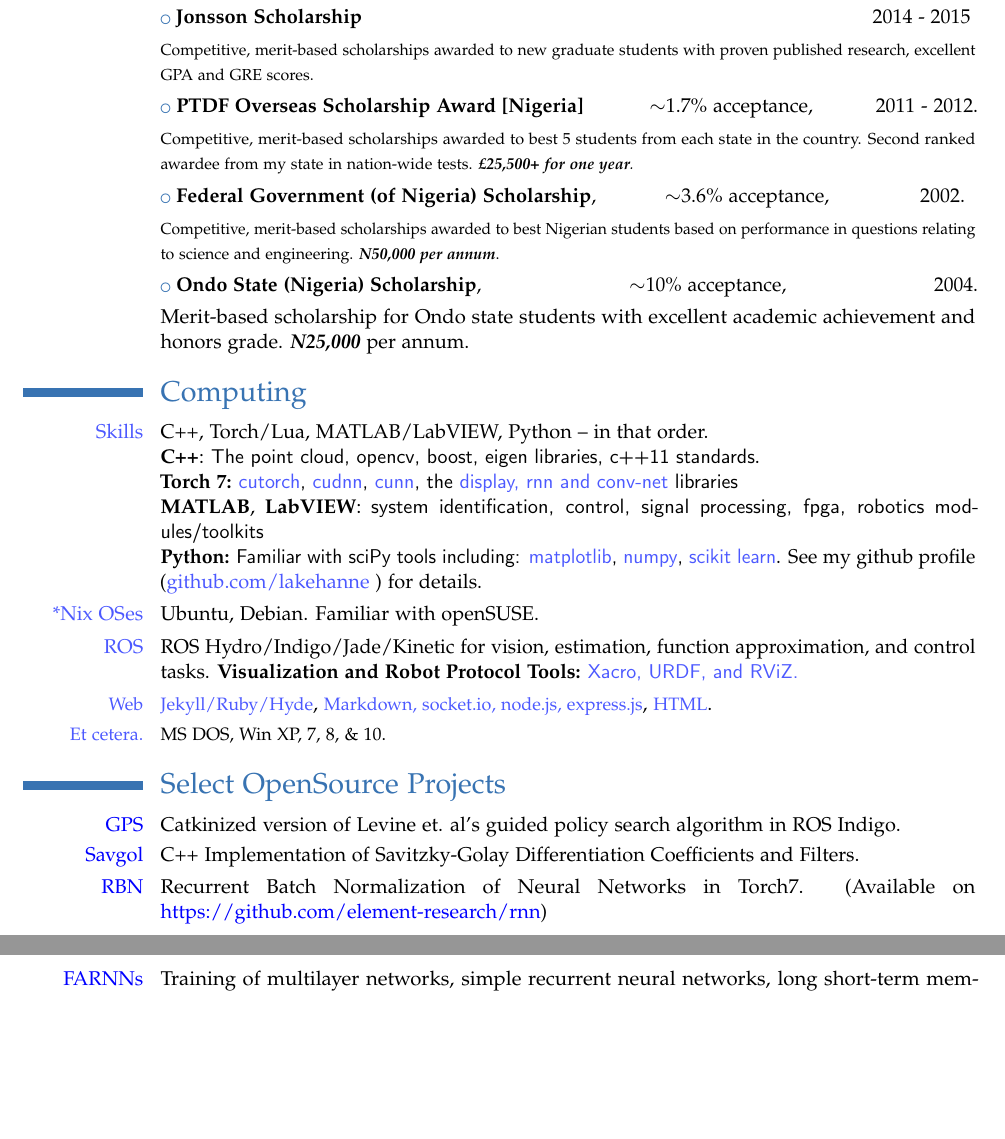
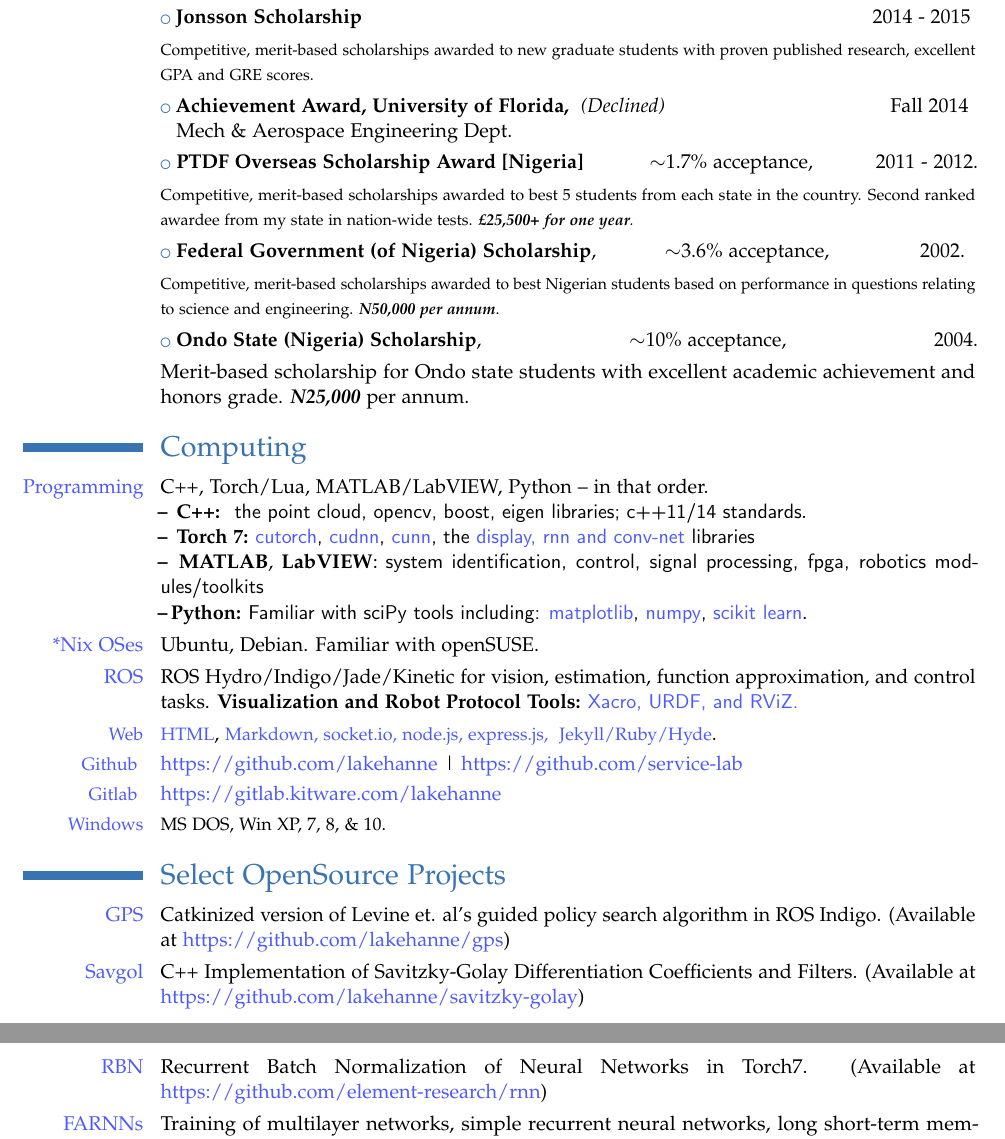
Before and after one commit to SeRViCE-Lab/website, a LaTeX CV (CV/Resume_Work.tex): two parts of pages 3 and 4 of 4, joined at a grey line, cut so that both start at the same text, the shorter picture padded with empty space. Compiled offline with pdfLaTeX.

Commit message:
a cleaner CV

```diff
--- a/CV/Resume_Work.tex
+++ b/CV/Resume_Work.tex
@@ -195,10 +191,13 @@ Rerum Cognoscere Causas: To know the causes of things.} }}
 	\cvlistitem{\textbf{Jonsson Scholarship} \hspace{8.8cm} 2014 - 2015}
 	\cvitem{}{\footnotesize Competitive, merit-based scholarships awarded to new graduate students with proven published research, excellent GPA and GRE scores.}
 
+	\cvlistitem{\textbf{Achievement Award, University of Florida, } %\emph{\{\textbf{Offered: \$4,500}\}}
+	   \textit{(Declined)} \qquad \qquad \qquad \qquad \qquad \quad Fall 2014 \newline
+	   Mech \& Aerospace Engineering Dept.}
 
 	\cvlistitem{\textbf{PTDF Overseas Scholarship Award [Nigeria]} \qquad \quad $\sim$1.7\% acceptance, \hspace{0.9cm} 2011 - 2012.}
 	\cvitem{}{\footnotesize Competitive, merit-based scholarships awarded to best 5 students from each state in the country. Second ranked awardee from my state in nation-wide tests. \emph{\textbf{\pounds25,500+ for one year}.}}
-	%	\cvlistitem{\textbf{Achievement Awardee, University of Florida} \qquad \qquad \emph{\{\textbf{Offered: \$4,500}\}} \qquad  \qquad Fall 2014}
+
 	%	\cvitem{}{ %\footnotesize Partial tuition waiver for up to three semesters to the Mechanical and Aerospace Engineering Department's Graduate Program based on academic record of achievement in undergraduate degree. \emph{\{\textbf{Offered: \$4,500}\}}.
 	%		}
 
@@ -209,15 +208,14 @@ Rerum Cognoscere Causas: To know the causes of things.} }}
 	\cvitem{}{Merit-based scholarship for Ondo state students with excellent academic achievement and honors grade. \emph{\textbf{N25,000}} per annum.}
 
 	\section{Computing}
-	\cvitem{\textcolor{light-blue}{Skills}}{ C++, Torch/Lua, MATLAB/LabVIEW, Python -- in that order. \newline
-	\textbf{C++}: \textsf{The point cloud, opencv, boost, eigen libraries, c++11 standards}.
+	\cvitem{\textcolor{light-blue}{Programming}}{ C++, Torch/Lua, MATLAB/LabVIEW, Python -- in that order. \newline
+	\textbf{\textendash \, C++: } \textsf{the point cloud, opencv, boost, eigen libraries; c++11/14 standards}.
 	\newline
-	\textbf{Torch 7:} \textsf{\textcolor{light-blue}{cutorch}, \textcolor{light-blue}{cudnn}, \textcolor{light-blue}{cunn}, the \textcolor{light-blue}{display, rnn and conv-net} libraries}
+	\textbf{\, \textendash \, Torch 7:} \textsf{\textcolor{light-blue}{cutorch}, \textcolor{light-blue}{cudnn}, \textcolor{light-blue}{cunn}, the \textcolor{light-blue}{display, rnn and conv-net} libraries}
 	\newline
-	\textbf{MATLAB}, \textbf{LabVIEW}: \textsf{system identification, control, signal processing, fpga, robotics modules/toolkits}
+	\textbf{\, \textendash \, MATLAB}, \textbf{LabVIEW}: \textsf{system identification, control, signal processing, fpga, robotics modules/toolkits}
 	\newline
-	\textbf{Python:} \textsf{Familiar with sciPy tools including: \textcolor{light-blue}{matplotlib}, \textcolor{light-blue}{numpy}, \textcolor{light-blue}{scikit learn}}. See my github profile (\href{https://github.com/lakehanne}{\textcolor{light-blue}{github.com/lakehanne}} %\& \href{https://github.com/service-lab}{\textcolor{light-blue}{github.com/service-lab}}
-	) for details.}
+	\textbf{\, \textendash \,Python:} \textsf{Familiar with sciPy tools including: \textcolor{light-blue}{matplotlib}, \textcolor{light-blue}{numpy}, \textcolor{light-blue}{scikit learn}}.}
 
 	\cvitem{\textcolor{light-blue}{*Nix OSes}}{Ubuntu, Debian. Familiar with openSUSE.}
 
@@ -225,31 +223,29 @@ Rerum Cognoscere Causas: To know the causes of things.} }}
 	ROS Hydro/Indigo/Jade/Kinetic for vision, estimation, function approximation, and control tasks.
     \textbf{Visualization and Robot Protocol Tools: }\textsf{\textcolor{light-blue}{Xacro, URDF, and RViZ.}}}
 
-	\cvitem{\textcolor{light-blue}{\small Web}}{\textcolor{light-blue}{\small Jekyll/Ruby/Hyde}, \textcolor{light-blue}{\small Markdown, socket.io, node.js, express.js}, \textcolor{light-blue}{\small HTML}.}
-
-%	\cvitem{\textcolor{light-blue}{SciPy}}{Familiar with SciPy tools: \textcolor{light-blue}{matplotlib}, \textcolor{light-blue}{numpy}, \textcolor{light-blue}{scikit learn} and the \textcolor{light-blue}{pandas} library among others.}
-
-	%\cvitem{\textcolor{light-blue}{\small Machine Learning}}{\small Torch/LUA}
-	%
-	\cvitem{\textcolor{light-blue}{\small Et cetera.}}{\small MS DOS, Win XP, 7, 8, \& 10.}
+	\cvitem{\textcolor{light-blue}{\small Web}}{\textcolor{light-blue}{\small HTML}, \textcolor{light-blue}{\small Markdown, socket.io, node.js, express.js, } \textcolor{light-blue}{\small Jekyll/Ruby/Hyde}.}
+	\cvitem{\textcolor{light-blue}{\small Github} }{ \href{https://github.com/lakehanne}{\textcolor{light-blue}{https://github.com/lakehanne}} | \href{https://github.com/service-lab}{\textcolor{light-blue}{https://github.com/service-lab}}
+		}
+	\cvitem{\textcolor{light-blue}{\small Gitlab} }{ \href{https://gitlab.kitware.com/lakehanne}{\textcolor{light-blue}{https://gitlab.kitware.com/lakehanne}}
+			}
+	\cvitem{\textcolor{light-blue}{\small Windows}}{\small MS DOS, Win XP, 7, 8, \& 10.}
 %\iffalse
 	\section{Select OpenSource Projects}
  %\cvitem{An all-convolutional network}{Source codes for my entry in the Kaggle 2016 data science competition in identifying and segmenting ultrasound images of the human neck. Codes available upon request.}
- 	 \cvitem{\href{https://github.com/lakehanne/savitzky-golay}{\textcolor{blue}{GPS}}}{Catkinized version of Levine et. al's guided policy search algorithm in ROS Indigo. %Available on https://github.com/lakehanne/gps
+ 	 \cvitem{\href{https://github.com/lakehanne/savitzky-golay}{\textcolor{light-blue}{GPS}}}{Catkinized version of Levine et. al's guided policy search algorithm in ROS Indigo. (Available at \href{https://github.com/lakehanne/gps}{\textcolor{light-blue}{https://github.com/lakehanne/gps}}) %Available on https://github.com/lakehanne/gps
  	 }
 
-
-  	\cvitem{\href{https://github.com/lakehanne/savitzky-golay}{\textcolor{blue}{Savgol}}}{C++ Implementation of Savitzky-Golay Differentiation Coefficients and Filters. %(Available on \href{https://github.com/lakehanne/savitzky-golay}{\textcolor{light-blue}{https://github.com/lakehanne/savitzky-golay}})
+  	\cvitem{\href{https://github.com/lakehanne/savitzky-golay}{\textcolor{light-blue}{Savgol}}}{C++ Implementation of Savitzky-Golay Differentiation Coefficients and Filters. (Available at \href{https://github.com/lakehanne/savitzky-golay}{\textcolor{light-blue}{https://github.com/lakehanne/savitzky-golay}})%(Available on \href{https://github.com/lakehanne/savitzky-golay}{\textcolor{light-blue}{https://github.com/lakehanne/savitzky-golay}})
   	}
 
- 	\cvitem{\href{https://github.com/element-research/rnn}{\textcolor{blue}{RBN}}}{Recurrent Batch Normalization of Neural Networks in Torch7. (Available on \href{https://github.com/element-research/rnn}{\textcolor{blue}{https://github.com/element-research/rnn}})
+ 	\cvitem{\href{https://github.com/element-research/rnn}{\textcolor{light-blue}{RBN}}}{Recurrent Batch Normalization of Neural Networks in Torch7. (Available at \href{https://github.com/element-research/rnn}{\textcolor{light-blue}{https://github.com/element-research/rnn}})
  	}
 
- 	\cvitem{\href{https://github.com/lakehanne/FARNN}{\textcolor{blue}{FARNNs}}}{Training of multilayer networks, simple recurrent neural networks, long short-term memory cells (with peep-hole connections), fast LSTMS, %(which are LSTMs with gates computed in one fell-swoop
- 	and recurrent batch normalized FastLSTMs to model the relationship between Borel measurable sets. (Available on  \href{https://github.com/lakehanne/FARNN}{\textcolor{blue}{https://github.com/lakehanne/FARNN})
+ 	\cvitem{\href{https://github.com/lakehanne/FARNN}{\textcolor{light-blue}{FARNNs}}}{Training of multilayer networks, simple recurrent neural networks, long short-term memory cells (with peep-hole connections), fast LSTMS, %(which are LSTMs with gates computed in one fell-swoop
+ 	and recurrent batch normalized FastLSTMs to model the relationship between Borel measurable sets. (Available at  \href{https://github.com/lakehanne/FARNN}{\textcolor{light-blue}{https://github.com/lakehanne/FARNN})
  	}}
 
- 	\cvitem{\href{https://github.com/lakehanne/keyence}{\textcolor{blue}{Keyence}}}{Minimal source code for retrieving profile map from the keyence LJV-7000 series line scanners. (Available on  \href{https://github.com/lakehanne/keyence}{\textcolor{blue}{https://github.com/lakehanne/keyence})
+ 	\cvitem{\href{https://github.com/lakehanne/keyence}{\textcolor{light-blue}{Keyence}}}{Minimal source code for retrieving profile map from the keyence LJV-7000 series line scanners. (Available at  \href{https://github.com/lakehanne/keyence}{\textcolor{light-blue}{https://github.com/lakehanne/keyence})
  	}}
 
 
```
Also changed, not shown: CV/Resume_Work.tex (10 more changed lines).
